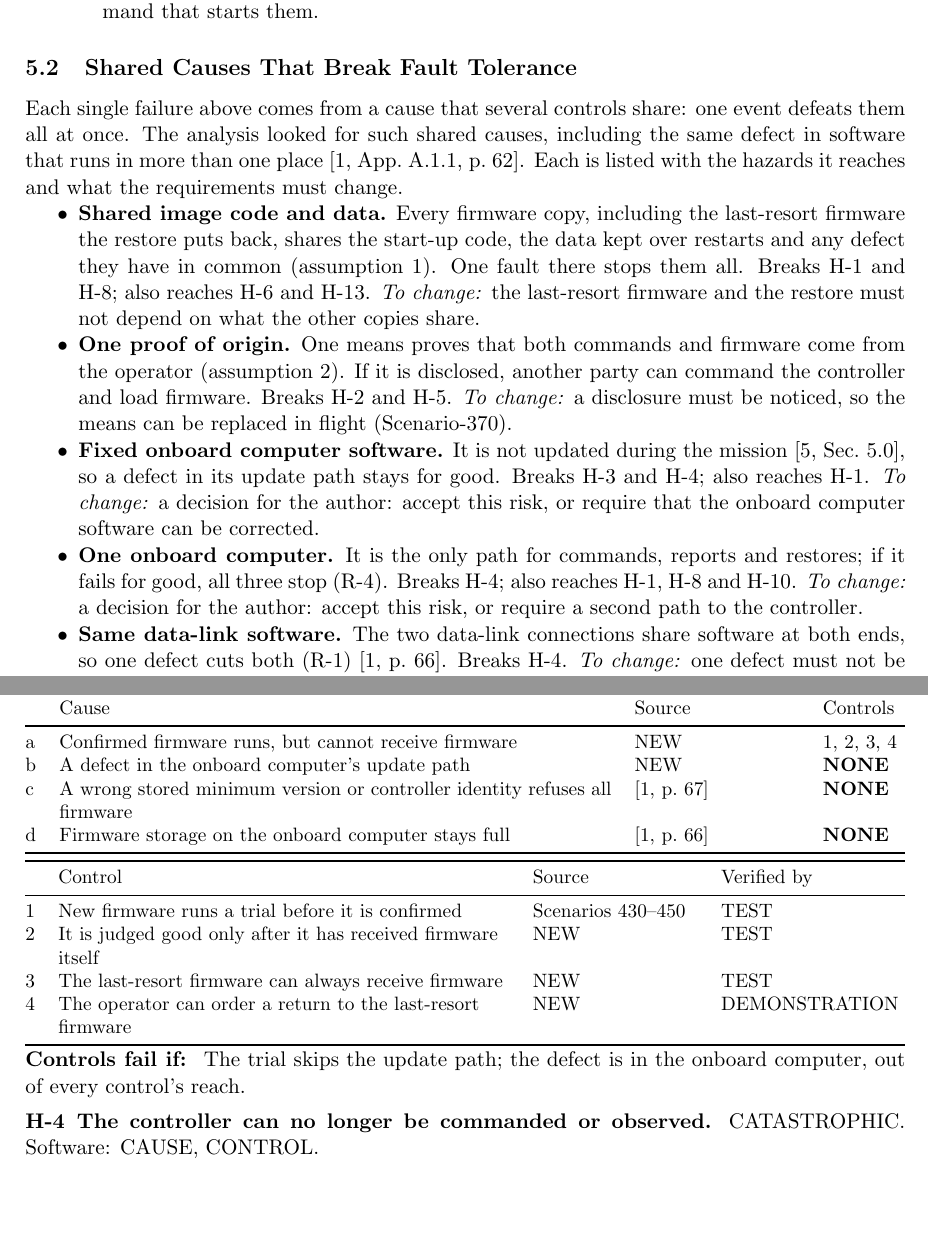
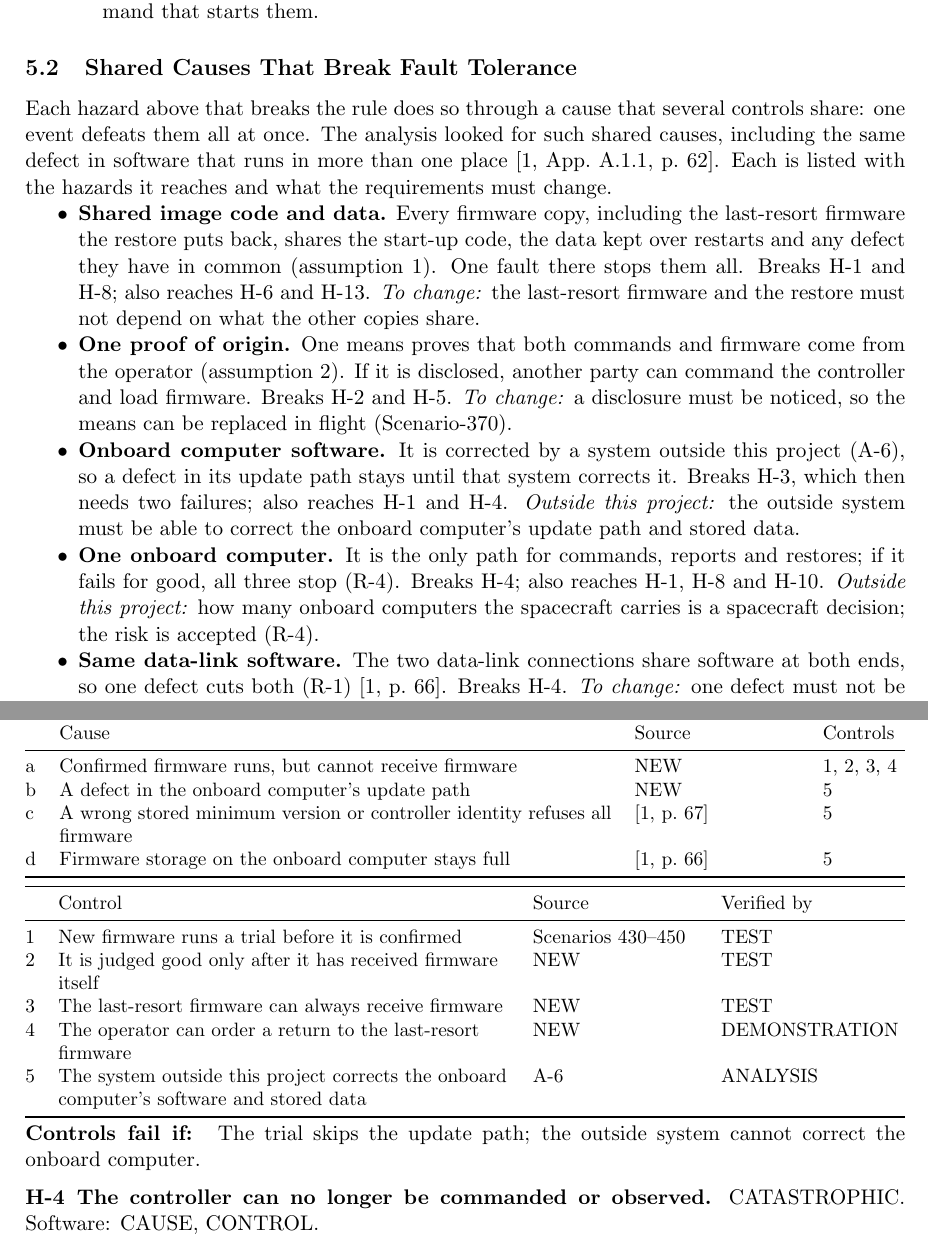
Before and after one commit to Tocki28/fail-safe-in-orbit-reprogramming, a LaTeX document (docs/hazard-analysis/main.tex): two parts of pages 5 and 7 of 15, joined at a grey line, cut so that both start at the same text, the shorter picture padded with empty space. Compiled offline with pdfLaTeX.

Commit message:
Onboard computer software corrected outside this project (A-6)
ConOps Rev 1: new assumption A-6; Upgrades no longer says the onboard
computer software stays fixed. Hazard analysis: H-3 gains the outside
correction as a control and now needs two failures (still below three);
the onboard computer's software and its count are recorded as outside
this project, the latter as the accepted risk R-4.

Co-Authored-By: Claude Opus 5.5 <noreply@anthropic.com>

```diff
--- a/docs/hazard-analysis/main.tex
+++ b/docs/hazard-analysis/main.tex
@@ -335,8 +336,8 @@ catastrophic and critical hazard, with the proposed controls in place:
 \end{description}
 
 \subsection{Shared Causes That Break Fault Tolerance}
-Each single failure above comes from a cause that several controls share: one
-event defeats them all at once. The analysis looked for such shared causes,
+Each hazard above that breaks the rule does so through a cause that several
+controls share: one event defeats them all at once. The analysis looked for such shared causes,
 including the same defect in software that runs in more than one place
 [1,~App.~A.1.1, p.~62]. Each is listed with the hazards it reaches and what the
 requirements must change.
@@ -352,15 +353,16 @@ requirements must change.
   party can command the controller and load firmware. Breaks H-2 and H-5.
   \textit{To change:} a disclosure must be noticed, so the means can be
   replaced in flight (Scenario-370).
-\item \textbf{Fixed onboard computer software.} It is not updated during the
-  mission [5,~Sec.~5.0], so a defect in its update path stays for good. Breaks
-  H-3 and H-4; also reaches H-1. \textit{To change:} a decision for the author:
-  accept this risk, or require that the onboard computer software can be
-  corrected.
+\item \textbf{Onboard computer software.} It is corrected by a system outside
+  this project (A-6), so a defect in its update path stays until that system
+  corrects it. Breaks H-3, which then needs two failures; also reaches H-1 and
+  H-4. \textit{Outside this project:} the outside system must be able to
+  correct the onboard computer's update path and stored data.
 \item \textbf{One onboard computer.} It is the only path for commands, reports
   and restores; if it fails for good, all three stop (R-4). Breaks H-4; also
-  reaches H-1, H-8 and H-10. \textit{To change:} a decision for the author:
-  accept this risk, or require a second path to the controller.
+  reaches H-1, H-8 and H-10. \textit{Outside this project:} how many onboard
+  computers the spacecraft carries is a spacecraft decision; the risk is
+  accepted (R-4).
 \item \textbf{Same data-link software.} The two data-link connections share
   software at both ends, so one defect cuts both (R-1) [1,~p.~66]. Breaks H-4.
   \textit{To change:} one defect must not be able to cut both connections.
@@ -477,9 +479,9 @@ c & A restore starts a stored copy someone else replaced & NEW & 2, 3 \\
  & Cause & Source & Controls \\
 \midrule
 a & Confirmed firmware runs, but cannot receive firmware & NEW & 1, 2, 3, 4 \\
-b & A defect in the onboard computer's update path & NEW & \textbf{NONE} \\
-c & A wrong stored minimum version or controller identity refuses all firmware & [1,~p.~67] & \textbf{NONE} \\
-d & Firmware storage on the onboard computer stays full & [1,~p.~66] & \textbf{NONE} \\
+b & A defect in the onboard computer's update path & NEW & 5 \\
+c & A wrong stored minimum version or controller identity refuses all firmware & [1,~p.~67] & 5 \\
+d & Firmware storage on the onboard computer stays full & [1,~p.~66] & 5 \\
 \bottomrule
 \end{tabularx}}
 \par\smallskip\needspace{4\baselineskip}
@@ -491,10 +493,11 @@ d & Firmware storage on the onboard computer stays full & [1,~p.~66] & \textbf{N
 2 & It is judged good only after it has received firmware itself & NEW & TEST \\
 3 & The last-resort firmware can always receive firmware & NEW & TEST \\
 4 & The operator can order a return to the last-resort firmware & NEW & DEMONSTRATION \\
+5 & The system outside this project corrects the onboard computer's software and stored data & A-6 & ANALYSIS \\
 \bottomrule
 \end{tabularx}}
 \par\smallskip
-\field{Controls fail if} The trial skips the update path; the defect is in the onboard computer, out of every control's reach.
+\field{Controls fail if} The trial skips the update path; the outside system cannot correct the onboard computer.
 
 % ---------------------------------------------------------------- H-4
 \hazard{H-4}{The controller can no longer be commanded or observed.}{CATASTROPHIC}{CAUSE, CONTROL}
```
Also changed, not shown: docs/conops/main.tex (+6 -4 lines), docs/conops/ConOps_Fail-Safe-In-Orbit-Reprogramming_Iss1_Rev1_DRAFT.pdf, docs/hazard-analysis/Hazard-Analysis_Fail-Safe-In-Orbit-Reprogramming_Iss1_Rev0_DRAFT.pdf, docs/hazard-analysis/main.tex (11 more changed lines).
